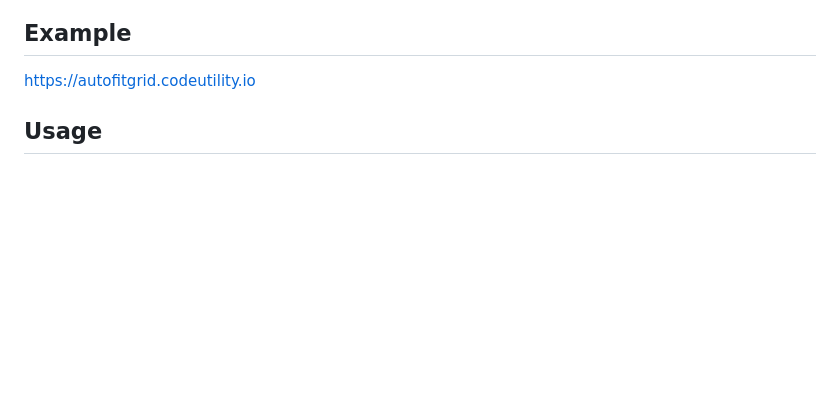
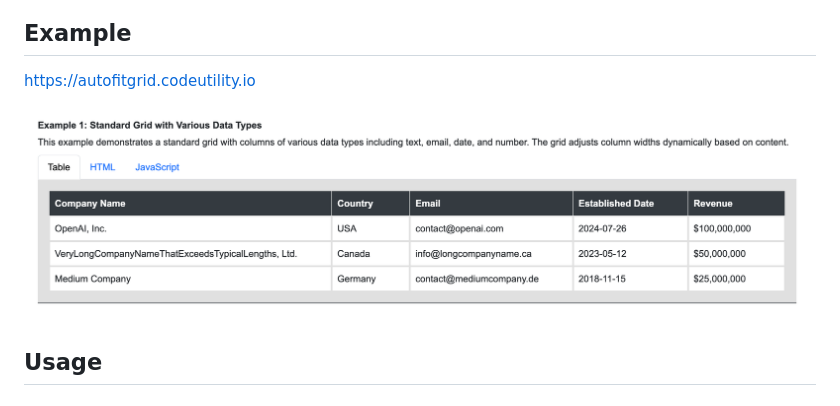
Before and after one commit to dinhhientran/auto-fit-grid, a Markdown page: README.md, the part around the change. Drawn GitHub-style; pictures changed too: example.png (added); blank space fills up the shorter version.

Commit message:
Add example image into README.md

```diff
--- a/README.md
+++ b/README.md
@@ -23,6 +23,8 @@ npm install auto-fit-grid
 ## Example
 
 https://autofitgrid.codeutility.io
+
+![AutoFitGrid Example](example.png)
 
 ## Usage
 
```
Also changed, not shown: 1 other file.
